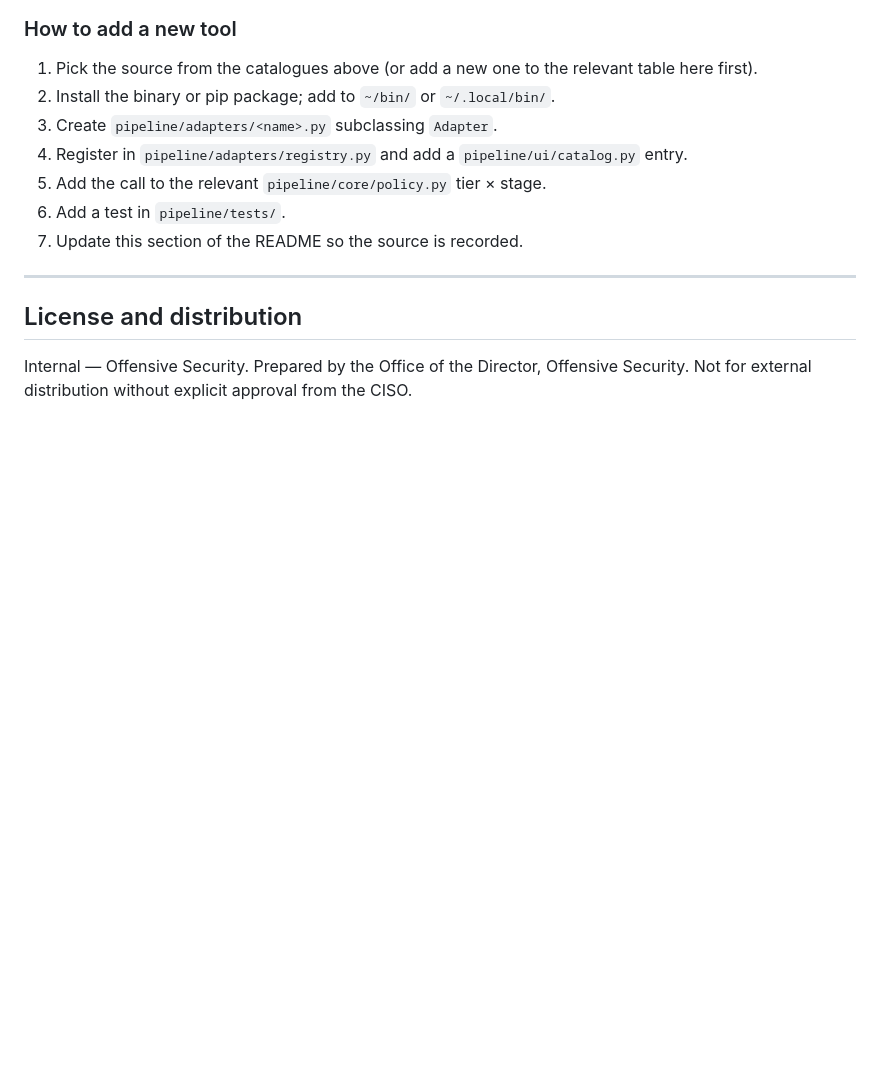
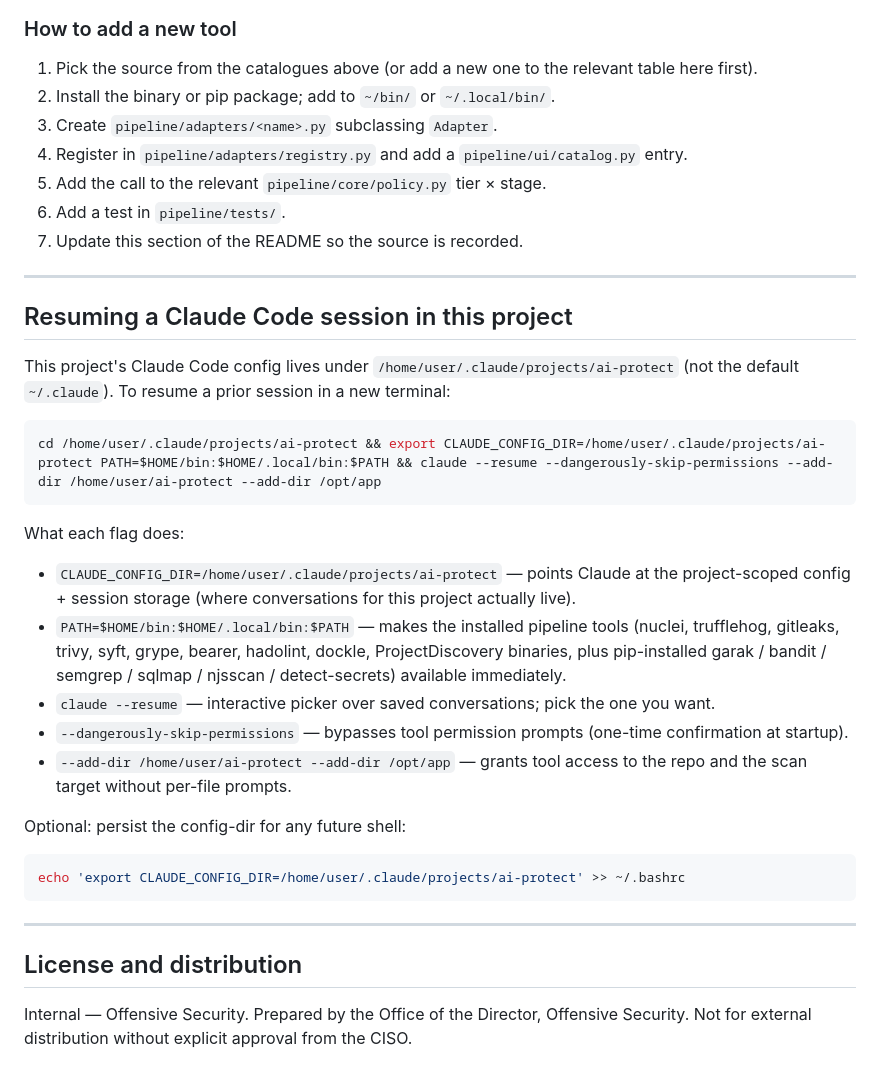
Before and after one commit to n08976/ai-protect, a Markdown page: README.md, the part around the change. Drawn GitHub-style; blank space fills up the shorter version.

Commit message:
README: add Resuming a Claude Code session section with the one-liner

````diff
--- a/README.md
+++ b/README.md
@@ -470,6 +470,29 @@ Useful for the v2.1 Phase 1 demonstration red team exercise. Not wiring as adapt
 
 ---
 
+## Resuming a Claude Code session in this project
+
+This project's Claude Code config lives under `/home/user/.claude/projects/ai-protect` (not the default `~/.claude`). To resume a prior session in a new terminal:
+
+```bash
+cd /home/user/.claude/projects/ai-protect && export CLAUDE_CONFIG_DIR=/home/user/.claude/projects/ai-protect PATH=$HOME/bin:$HOME/.local/bin:$PATH && claude --resume --dangerously-skip-permissions --add-dir /home/user/ai-protect --add-dir /opt/app
+```
+
+What each flag does:
+- `CLAUDE_CONFIG_DIR=/home/user/.claude/projects/ai-protect` — points Claude at the project-scoped config + session storage (where conversations for this project actually live).
+- `PATH=$HOME/bin:$HOME/.local/bin:$PATH` — makes the installed pipeline tools (nuclei, trufflehog, gitleaks, trivy, syft, grype, bearer, hadolint, dockle, ProjectDiscovery binaries, plus pip-installed garak / bandit / semgrep / sqlmap / njsscan / detect-secrets) available immediately.
+- `claude --resume` — interactive picker over saved conversations; pick the one you want.
+- `--dangerously-skip-permissions` — bypasses tool permission prompts (one-time confirmation at startup).
+- `--add-dir /home/user/ai-protect --add-dir /opt/app` — grants tool access to the repo and the scan target without per-file prompts.
+
+Optional: persist the config-dir for any future shell:
+
+```bash
+echo 'export CLAUDE_CONFIG_DIR=/home/user/.claude/projects/ai-protect' >> ~/.bashrc
+```
+
+---
+
 ## License and distribution
 
 Internal — Offensive Security. Prepared by the Office of the Director, Offensive Security. Not for external distribution without explicit approval from the CISO.
````
